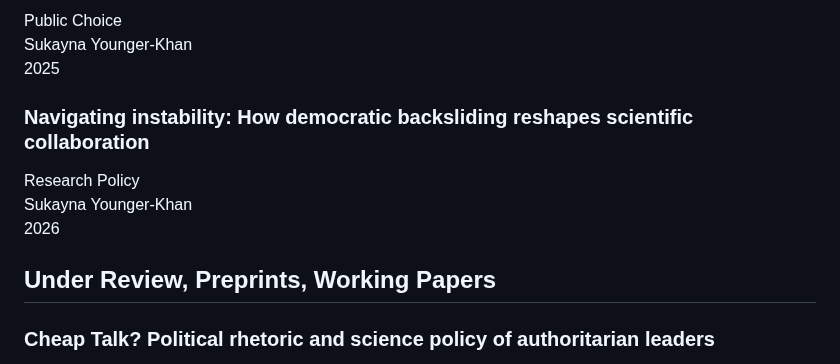
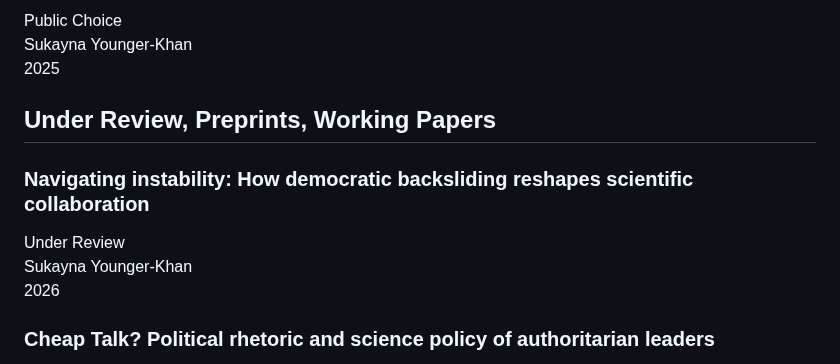
Before and after one commit to sukaynaKH/sukaynakh.github.io, a Markdown page: publications.md, the part around the change. GitHub-like rendering.

Commit message:
Change publication venue to 'Under Review'
Updated publication status and removed duplicate section.

```diff
--- a/publications.md
+++ b/publications.md
@@ -47,6 +47,8 @@
     </div>
 </div>
 
+## Under Review, Preprints, Working Papers
+
 <div class="publication-card">
     <div class="publication-content">
         <h3 class="publication-title">
@@ -54,14 +56,12 @@
                 Navigating instability: How democratic backsliding reshapes scientific collaboration
             </a>
         </h3>
-        <div class="publication-venue">Research Policy</div>
+        <div class="publication-venue">Under Review</div>
         <div class="publication-authors">Sukayna Younger-Khan</div>
         <div class="publication-year">2026</div>
         </div>
     </div>
 </div>
-
-## Under Review, Preprints, Working Papers
 
 <div class="publication-card">
     <div class="publication-content">
```
